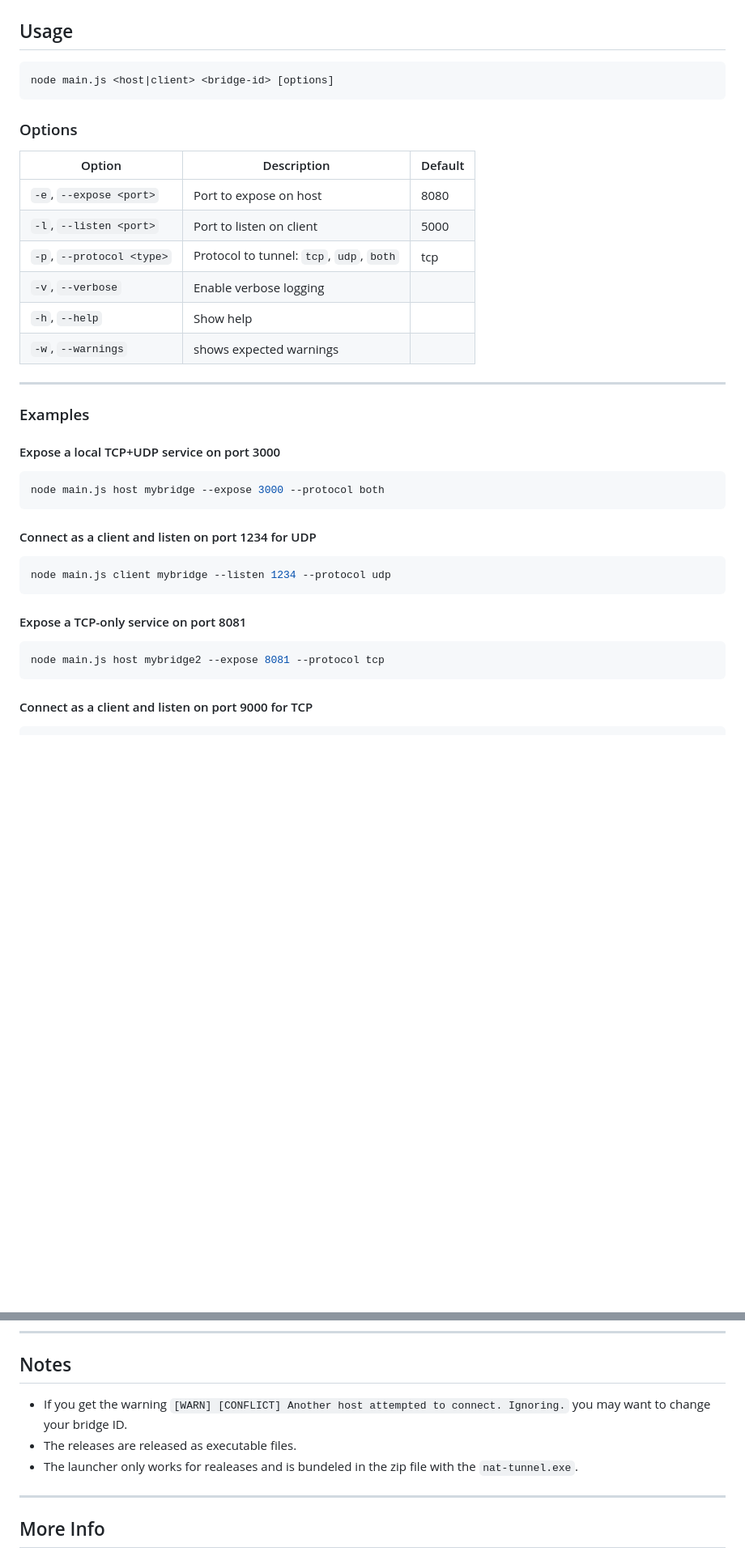
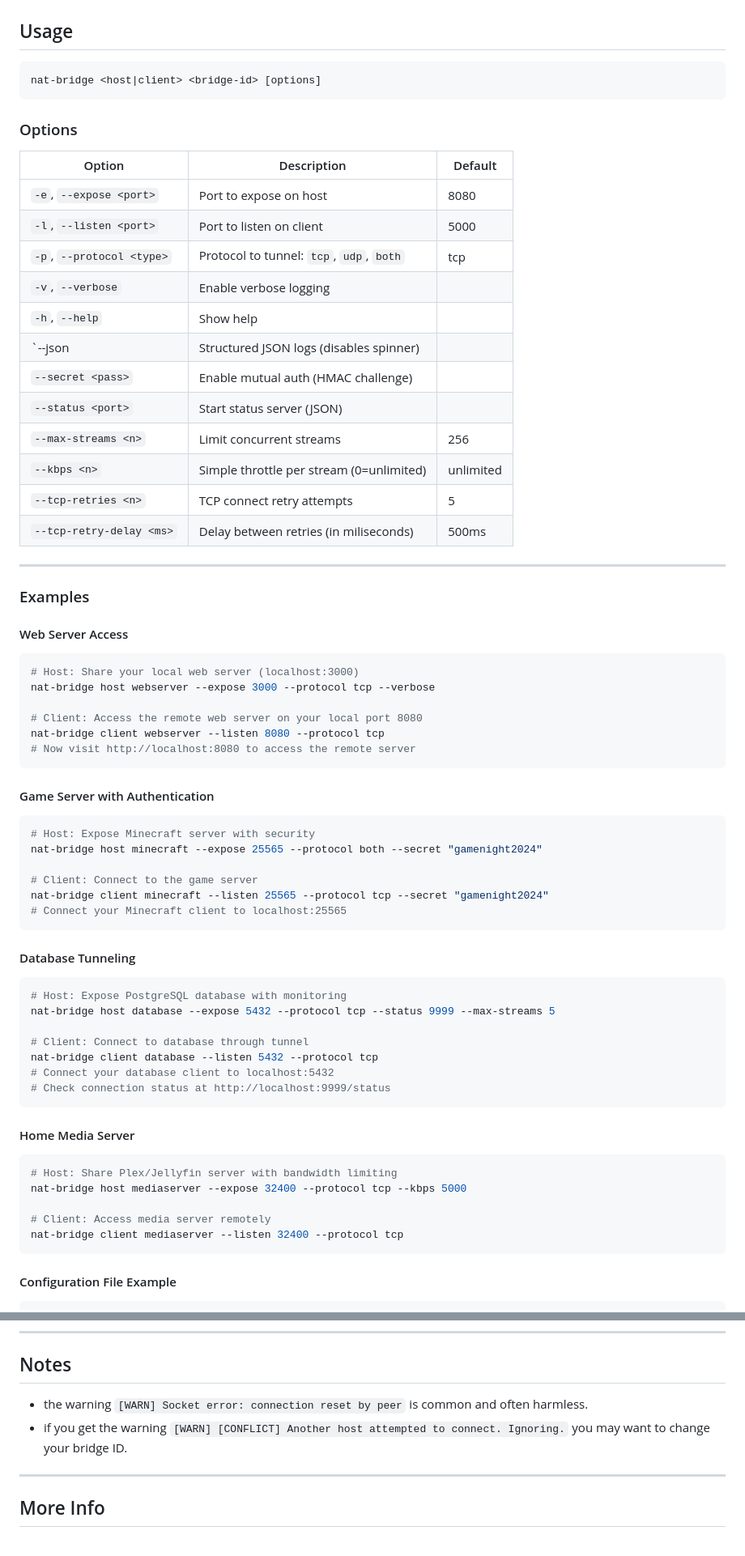
Before and after one commit to Lawtro37/NAT-bridge, a Markdown page: README.md, 2 parts joined by grey strips. Shown at 81% size. Rendered like a GitHub page; blank space fills up the shorter version.

````diff
--- a/README.md
+++ b/README.md
@@ -30,42 +30,69 @@ npm install
 ## Usage
 
 ```bash
-node main.js <host|client> <bridge-id> [options]
+nat-bridge <host|client> <bridge-id> [options]
 ```
 
 ### Options
 
-| Option                      | Description                                 | Default   |
-|-----------------------------|---------------------------------------------|-----------|
-| `-e`, `--expose <port>`     | Port to expose on host                      | 8080      |
-| `-l`, `--listen <port>`     | Port to listen on client                    | 5000      |
-| `-p`, `--protocol <type>`   | Protocol to tunnel: `tcp`, `udp`, `both`    | tcp       |
-| `-v`, `--verbose`           | Enable verbose logging                      |           |
-| `-h`, `--help`              | Show help                                   |           |
-| `-w`, `--warnings`          | shows expected warnings                     |           |
+| Option                        | Description                                 | Default   |
+|-------------------------------|---------------------------------------------|-----------|
+| `-e`, `--expose <port>`       | Port to expose on host                      | 8080      |
+| `-l`, `--listen <port>`       | Port to listen on client                    | 5000      |
+| `-p`, `--protocol <type>`     | Protocol to tunnel: `tcp`, `udp`, `both`    | tcp       |
+| `-v`, `--verbose`             | Enable verbose logging                      |           |
+| `-h`, `--help`                | Show help                                   |           |
+|       `--json                 | Structured JSON logs (disables spinner)     |           |
+|       `--secret <pass>`       | Enable mutual auth (HMAC challenge)         |           |
+|       `--status <port>`       | Start status server (JSON)                  |           |
+|       `--max-streams <n>`     | Limit concurrent streams                    | 256       |
+|       `--kbps <n>`            | Simple throttle per stream (0=unlimited)    | unlimited |
+|       `--tcp-retries <n>`     | TCP connect retry attempts                  | 5         |
+|       `--tcp-retry-delay <ms>`| Delay between retries (in miliseconds)      | 500ms     |
 
 ---
 
 ### Examples
 
-#### Expose a local TCP+UDP service on port 3000
+#### Web Server Access
+```bash
+# Host: Share your local web server (localhost:3000)
+nat-bridge host webserver --expose 3000 --protocol tcp --verbose
 
-```bash
-node main.js host mybridge --expose 3000 --protocol both
+# Client: Access the remote web server on your local port 8080
+nat-bridge client webserver --listen 8080 --protocol tcp
+# Now visit http://localhost:8080 to access the remote server
 ```
 
-#### Connect as a client and listen on port 1234 for UDP
+#### Game Server with Authentication
+```bash
+# Host: Expose Minecraft server with security
+nat-bridge host minecraft --expose 25565 --protocol both --secret "gamenight2024"
 
-```bash
-node main.js client mybridge --listen 1234 --protocol udp
+# Client: Connect to the game server
+nat-bridge client minecraft --listen 25565 --protocol tcp --secret "gamenight2024"
+# Connect your Minecraft client to localhost:25565
 ```
 
-#### Expose a TCP-only service on port 8081
+#### Database Tunneling
+```bash
+# Host: Expose PostgreSQL database with monitoring
+nat-bridge host database --expose 5432 --protocol tcp --status 9999 --max-streams 5
 
-```bash
-node main.js host mybridge2 --expose 8081 --protocol tcp
+# Client: Connect to database through tunnel
+nat-bridge client database --listen 5432 --protocol tcp
+# Connect your database client to localhost:5432
+# Check connection status at http://localhost:9999/status
 ```
 
-#### Connect as a client and listen on port 9000 for TCP
+#### Home Media Server
+```bash
+# Host: Share Plex/Jellyfin server with bandwidth limiting
+nat-bridge host mediaserver --expose 32400 --protocol tcp --kbps 5000
 
+# Client: Access media server remotely
+nat-bridge client mediaserver --listen 32400 --protocol tcp
+```
+
+#### Configuration File Example
 ```bash
@@ -121,9 +160,8 @@ npm install hyperswarm multiplex pump
 ---
 
 ## Notes
-- If you get the warning `[WARN] [CONFLICT] Another host attempted to connect. Ignoring.` you may want to change your bridge ID.
-- The releases are released as executable files.
-- The launcher only works for realeases and is bundeled in the zip file with the `nat-tunnel.exe`.
+- the warning `[WARN] Socket error: connection reset by peer` is common and often harmless.
+- if you get the warning `[WARN] [CONFLICT] Another host attempted to connect. Ignoring.` you may want to change your bridge ID.
 
 ---
 
````
Also changed, not shown: other parts of README.md (+14 -2 lines).
